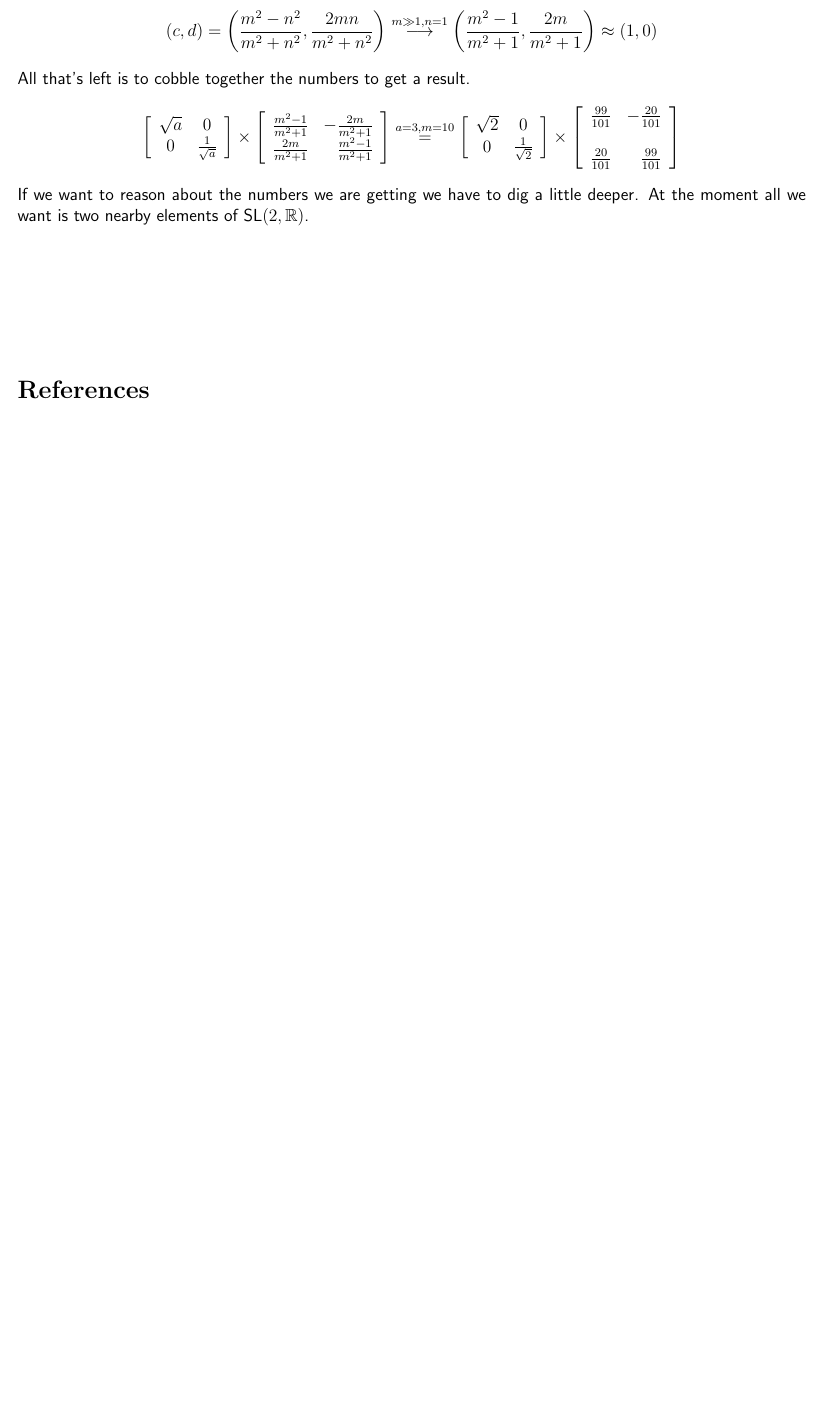
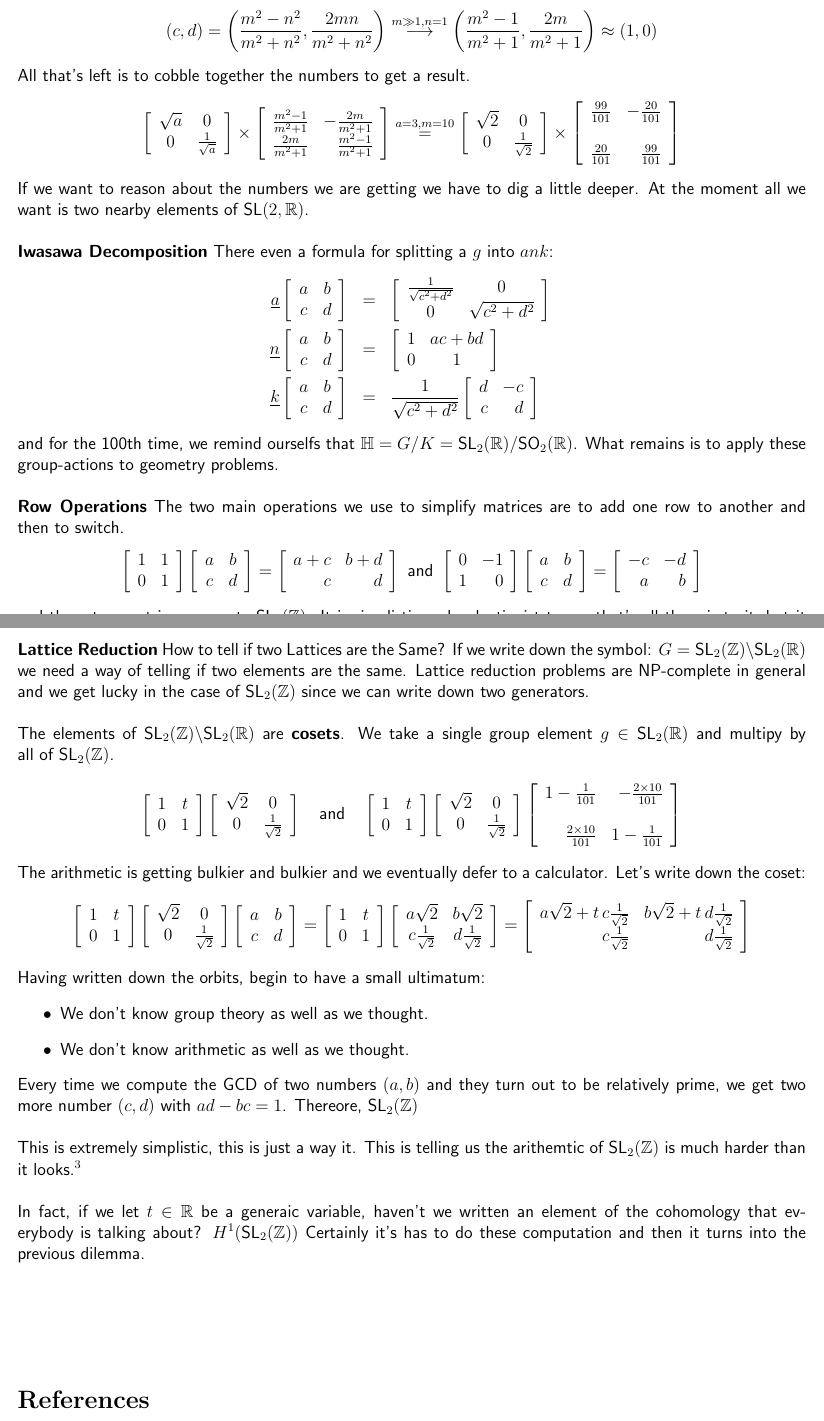
Before and after one commit to mango314/math-blog, a LaTeX document (2018/121518-horocycles.tex): part of page 3 of 3 before the commit and two parts of pages 3 and 4 of 4 after it, the two joined at a grey line, cut so that both start at the same text, the shorter picture padded with empty space. Compiled offline with pdfLaTeX.

Commit message:
lattice reduction

```diff
--- a/2018/121518-horocycles.tex
+++ b/2018/121518-horocycles.tex
@@ -97,7 +97,46 @@ $$ \left[ \begin{array}{cc} \sqrt{a} & 0 \\ 0 & \frac{1}{\sqrt{a}} \end{array} \
 \left[ \begin{array}{rr} \frac{99}{101} & -\frac{20}{101} \\ \\
 \frac{20}{101} & \frac{99}{101}  \end{array} \right]
 $$
-If we want to reason about the numbers we are getting we have to dig a little deeper.  At the moment all we want is two nearby elements of $\text{SL}(2, \mathbb{R})$.
+If we want to reason about the numbers we are getting we have to dig a little deeper.  At the moment all we want is two nearby elements of $\text{SL}(2, \mathbb{R})$. \\ \\
+\textbf{Iwasawa Decomposition} There even a formula for splitting a $g$ into $ank$:
+\begin{eqnarray*}
+\underline{a}\left[ \begin{array}{cc} a & b \\ c & d \end{array} \right]  &=&
+\left[ \begin{array}{cc} \frac{1}{\sqrt{c^2+d^2}} & 0 \\ 0 & \sqrt{c^2 + d^2} \end{array} \right]  \\
+\underline{n}\left[ \begin{array}{cc} a & b \\ c & d \end{array} \right]  &=&
+\left[ \begin{array}{cc} 1 & ac+bd \\ 0 & 1 \end{array} \right]  \\
+\underline{k}\left[ \begin{array}{cc} a & b \\ c & d \end{array} \right]  &=&
+\frac{1}{\sqrt{c^2 + d^2}}\left[ \begin{array}{rr} d & -c \\ c & d \end{array} \right]
+\end{eqnarray*}
+and for the 100th time, we remind ourselfs that $\mathbb{H} = G/K = \text{SL}_2(\mathbb{R})/\text{SO}_2(\mathbb{R})$.  What remains is to apply these group-actions to geometry problems. \\ \\
+\textbf{Row Operations} The two main operations we use to simplify matrices are to add one row to another and then to switch.
+$$ \left[ \begin{array}{cc} 1 & 1 \\ 0 & 1 \end{array} \right]\left[ \begin{array}{cc} a & b \\ c & d \end{array} \right]
+= \left[ \begin{array}{rr} a+c & b+d \\ c & d \end{array} \right] \text{ and }
+\left[ \begin{array}{rr} 0 & -1 \\ 1 & 0 \end{array} \right]\left[ \begin{array}{cc} a & b \\ c & d \end{array} \right]
+= \left[ \begin{array}{rr} -c & -d \\ a & b \end{array} \right]$$
+and these two matrices generate $\text{SL}_2(\mathbb{Z})$.  It is simplistic and reductionist to say that's all there is to it, but it gets us started.
+\newpage
+
+\noindent \textbf{Lattice Reduction} How to tell if two Lattices are the Same? If we write down the symbol: $G = \text{SL}_2(\mathbb{Z}) \backslash \text{SL}_2(\mathbb{R})$ we need a way of telling if two elements are the same.  Lattice reduction problems are NP-complete in general and we get lucky in the case of $\text{SL}_2(\mathbb{Z})$ since we can write down two generators.  \\ \\
+The elements of $\text{SL}_2(\mathbb{Z}) \backslash \text{SL}_2(\mathbb{R})$ are \textbf{cosets}.  We take a single group element $g \in \text{SL}_2(\mathbb{R})$ and multipy by all of $\text{SL}_2(\mathbb{Z})$.
+$$  \left[ \begin{array}{cc} 1 & t \\ 0 & 1 \end{array} \right]\left[ \begin{array}{cc} \sqrt{2} & 0 \\ 0 & \frac{1}{\sqrt{2}} \end{array} \right]  \quad\text{and}\quad
+\left[ \begin{array}{cc} 1 & t \\ 0 & 1 \end{array} \right]\left[ \begin{array}{cc} \sqrt{2} & 0 \\ 0 & \frac{1}{\sqrt{2}} \end{array} \right]
+\left[ \begin{array}{rr} 1 - \frac{1}{101} & - \frac{2 \times 10}{101} \\ \\ \frac{2 \times 10}{101} & 1 - \frac{1}{101} \end{array} \right]$$
+The arithmetic is getting bulkier and bulkier and we eventually defer to a calculator.  Let's write down the coset:
+$$  \left[ \begin{array}{cc} 1 & t \\ 0 & 1 \end{array} \right]\left[ \begin{array}{cc} \sqrt{2} & 0 \\ 0 & \frac{1}{\sqrt{2}} \end{array} \right]
+\left[ \begin{array}{cc} a & b \\ c & d \end{array} \right]
+=
+\left[ \begin{array}{cc} 1 & t \\ 0 & 1 \end{array} \right]
+\left[ \begin{array}{cc} a \sqrt{2} & b \sqrt{2} \\ c\frac{1}{\sqrt{2}} & d\frac{1}{\sqrt{2}} \end{array} \right]
+= \left[ \begin{array}{rr}
+a \sqrt{2} + t\,c\frac{1}{\sqrt{2}} & b \sqrt{2} + t \, d\frac{1}{\sqrt{2}}  \\
+c\frac{1}{\sqrt{2}} & d\frac{1}{\sqrt{2}} \end{array} \right]  $$
+Having written down the orbits, begin to have a small ultimatum:
+\begin{itemize}
+\item We don't know group theory as well as we thought.
+\item We don't know arithmetic as well as we thought.
+\end{itemize}
+Every time we compute the GCD of two numbers $(a,b)$ and they turn out to be relatively prime, we get two more number $(c,d)$ with $ad-bc=1$.  Thereore, $\text{SL}_2(\mathbb{Z})$  \\ \\
+This is extremely simplistic, this is just a way it.  This is telling us the arithemtic of $\text{SL}_2(\mathbb{Z})$ is much harder than it looks.\footnote{The books take basic arithemtic problems and turn them into spectal theory, but somewhere the original problem is getting lost the shuffle.} \\ \\  In fact, if we let $t \in \mathbb{R}$ be a generaic variable, haven't we written an element of the cohomology that everybody is talking about?  $H^1(\text{SL}_2(\mathbb{Z}))$ Certainly it's has to do these computation and then it turns into the previous dilemma.
 \vfill
 \begin{thebibliography}{}
 
```
Also changed, not shown: 2018/121518-horocycles.pdf.
